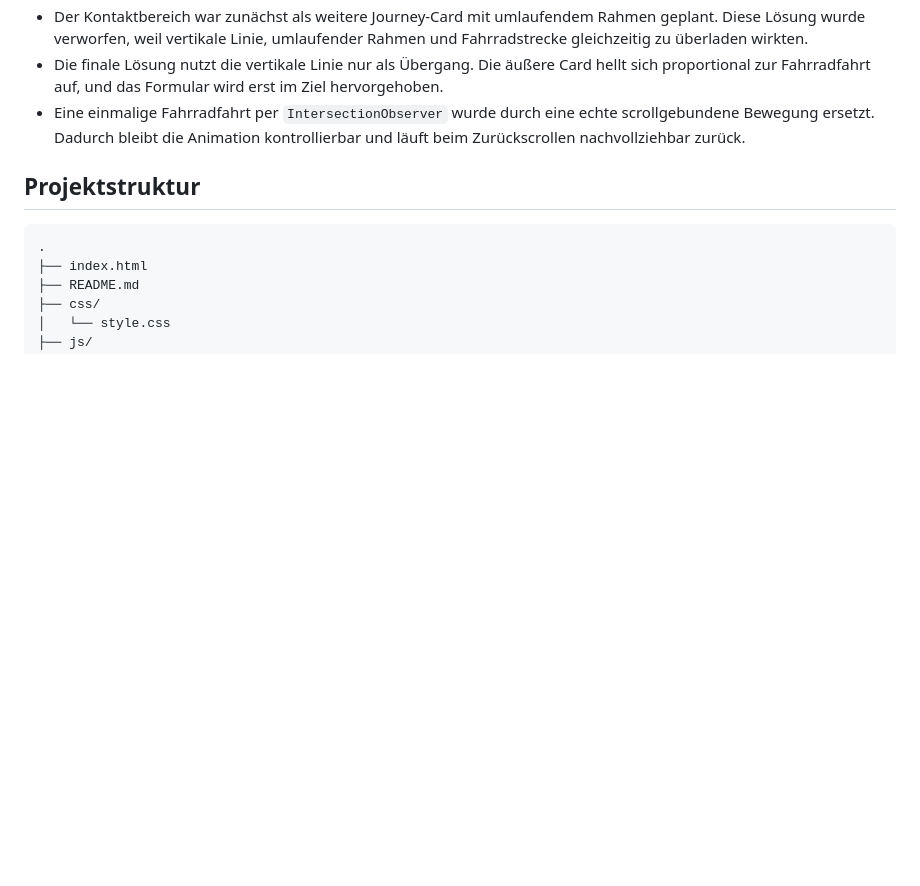
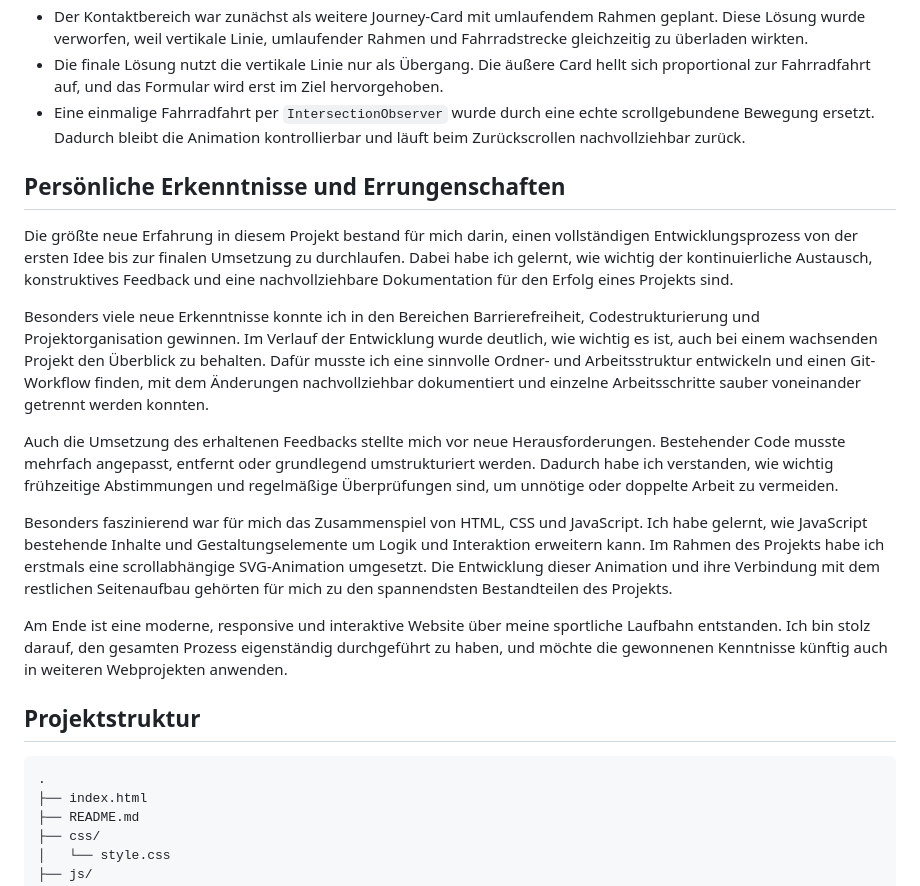
Before and after one commit to IU-Webprogrammierung/webprogrammierung-Hee1337, a Markdown page: README.md, the part around the change. GitHub-like rendering; blank space fills up the shorter version.

Commit message:
docs: add final test results and personal reflection

````diff
--- a/README.md
+++ b/README.md
@@ -204,6 +204,17 @@ Bei reduzierter Bewegung:
 - Die finale Lösung nutzt die vertikale Linie nur als Übergang. Die äußere Card hellt sich proportional zur Fahrradfahrt auf, und das Formular wird erst im Ziel hervorgehoben.
 - Eine einmalige Fahrradfahrt per `IntersectionObserver` wurde durch eine echte scrollgebundene Bewegung ersetzt. Dadurch bleibt die Animation kontrollierbar und läuft beim Zurückscrollen nachvollziehbar zurück.
 
+## Persönliche Erkenntnisse und Errungenschaften
+Die größte neue Erfahrung in diesem Projekt bestand für mich darin, einen vollständigen Entwicklungsprozess von der ersten Idee bis zur finalen Umsetzung zu durchlaufen. Dabei habe ich gelernt, wie wichtig der kontinuierliche Austausch, konstruktives Feedback und eine nachvollziehbare Dokumentation für den Erfolg eines Projekts sind.
+
+Besonders viele neue Erkenntnisse konnte ich in den Bereichen Barrierefreiheit, Codestrukturierung und Projektorganisation gewinnen. Im Verlauf der Entwicklung wurde deutlich, wie wichtig es ist, auch bei einem wachsenden Projekt den Überblick zu behalten. Dafür musste ich eine sinnvolle Ordner- und Arbeitsstruktur entwickeln und einen Git-Workflow finden, mit dem Änderungen nachvollziehbar dokumentiert und einzelne Arbeitsschritte sauber voneinander getrennt werden konnten.
+
+Auch die Umsetzung des erhaltenen Feedbacks stellte mich vor neue Herausforderungen. Bestehender Code musste mehrfach angepasst, entfernt oder grundlegend umstrukturiert werden. Dadurch habe ich verstanden, wie wichtig frühzeitige Abstimmungen und regelmäßige Überprüfungen sind, um unnötige oder doppelte Arbeit zu vermeiden.
+
+Besonders faszinierend war für mich das Zusammenspiel von HTML, CSS und JavaScript. Ich habe gelernt, wie JavaScript bestehende Inhalte und Gestaltungselemente um Logik und Interaktion erweitern kann. Im Rahmen des Projekts habe ich erstmals eine scrollabhängige SVG-Animation umgesetzt. Die Entwicklung dieser Animation und ihre Verbindung mit dem restlichen Seitenaufbau gehörten für mich zu den spannendsten Bestandteilen des Projekts.
+
+Am Ende ist eine moderne, responsive und interaktive Website über meine sportliche Laufbahn entstanden. Ich bin stolz darauf, den gesamten Prozess eigenständig durchgeführt zu haben, und möchte die gewonnenen Kenntnisse künftig auch in weiteren Webprojekten anwenden.
+
 ## Projektstruktur
 
 ```text
````
